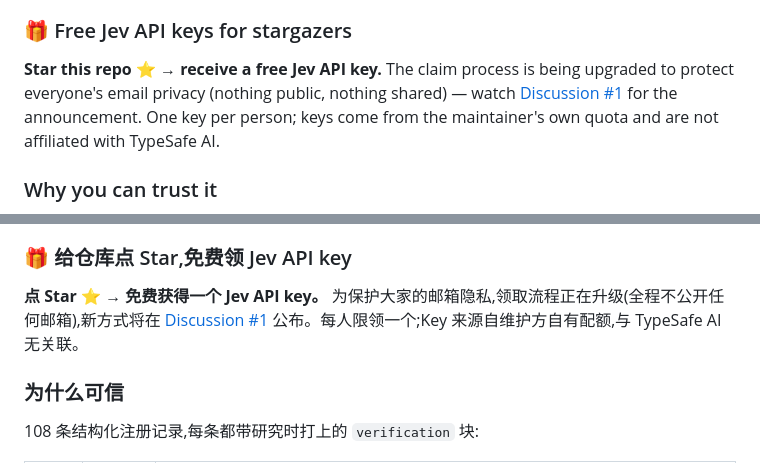
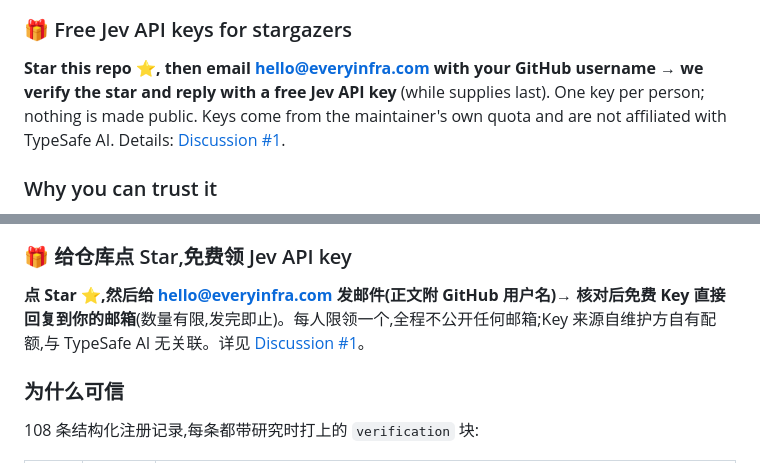
Before and after one commit to everyinfra/jev-radar, a Markdown page: README.md, 2 parts joined by grey strips. Rendered like a GitHub page.

Commit message:
feat: final privacy-safe key claim flow — email hello@everyinfra.com with GitHub username (discussion + README EN/ZH)

```diff
--- a/README.md
+++ b/README.md
@@ -39,7 +39,7 @@ Every case here was verified against a primary source — a repository we opened
 
 ### 🎁 Free Jev API keys for stargazers
 
-**Star this repo ⭐ → receive a free Jev API key.** The claim process is being upgraded to protect everyone's email privacy (nothing public, nothing shared) — watch [Discussion #1](https://github.com/everyinfra/jev-radar/discussions/1) for the announcement. One key per person; keys come from the maintainer's own quota and are not affiliated with TypeSafe AI.
+**Star this repo ⭐, then email [hello@everyinfra.com](mailto:hello@everyinfra.com) with your GitHub username → we verify the star and reply with a free Jev API key** (while supplies last). One key per person; nothing is made public. Keys come from the maintainer's own quota and are not affiliated with TypeSafe AI. Details: [Discussion #1](https://github.com/everyinfra/jev-radar/discussions/1).
 
 ### Why you can trust it
 
@@ -120,7 +120,7 @@ Jev 是 TypeSafe AI 于 **2026-09-15** 发布的首个 *System One* 模型。它
 
 ### 🎁 给仓库点 Star,免费领 Jev API key
 
-**点 Star ⭐ → 免费获得一个 Jev API key。** 为保护大家的邮箱隐私,领取流程正在升级(全程不公开任何邮箱),新方式将在 [Discussion #1](https://github.com/everyinfra/jev-radar/discussions/1) 公布。每人限领一个;Key 来源自维护方自有配额,与 TypeSafe AI 无关联。
+**点 Star ⭐,然后给 [hello@everyinfra.com](mailto:hello@everyinfra.com) 发邮件(正文附 GitHub 用户名)→ 核对后免费 Key 直接回复到你的邮箱**(数量有限,发完即止)。每人限领一个,全程不公开任何邮箱;Key 来源自维护方自有配额,与 TypeSafe AI 无关联。详见 [Discussion #1](https://github.com/everyinfra/jev-radar/discussions/1)。
 
 ### 为什么可信
 
```
